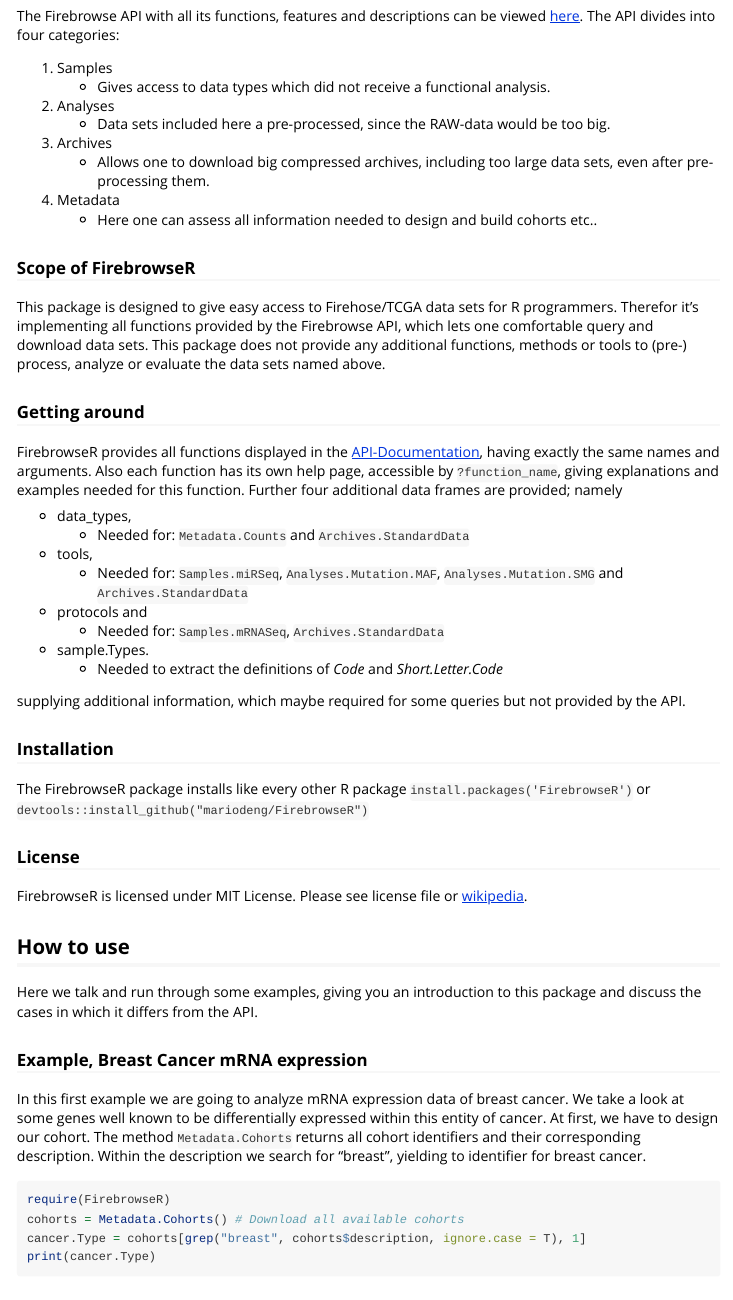
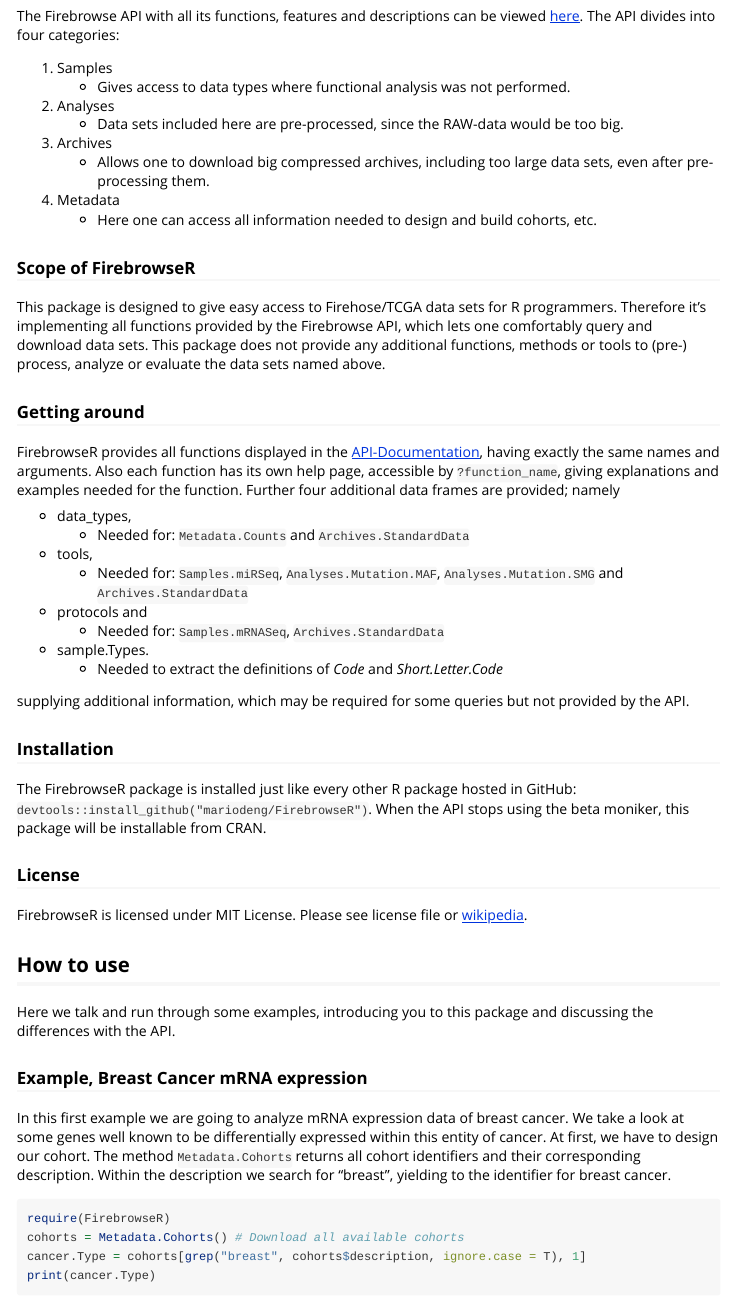
Before and after one commit to mxxdxxx/FirebrowseR, an R Markdown document (vignettes/FirebrowseR.Rmd): the page in a window 1100 px wide, from 390 px down. Rendered offline with R 4.5, knitr and Pandoc, with nearby package versions; some code elsewhere in the file could not run offline.

Commit message:
Fixed grammar errors and added some information

````diff
--- a/vignettes/FirebrowseR.Rmd
+++ b/vignettes/FirebrowseR.Rmd
@@ -18,19 +18,19 @@
 The Firebrowse API with all its functions, features and descriptions can be viewed [here](http://firebrowse.org/api-docs/). The API divides into four categories:
 
 1. Samples
-    * Gives access to data types which did not receive a functional analysis.
+    * Gives access to data types where functional analysis was not performed.
 1. Analyses
-    * Data sets included here a pre-processed, since the RAW-data would be too big.
+    * Data sets included here are pre-processed, since the RAW-data would be too big.
 1. Archives
     * Allows one to download big compressed archives, including too large data sets, even after pre-processing them.
 1. Metadata
-    * Here one can assess all information needed to design and build cohorts etc..
+    * Here one can access all information needed to design and build cohorts, etc.
 
 ### Scope of FirebrowseR
-This package is designed to give easy access to Firehose/TCGA data sets for R programmers. Therefor it's implementing all functions provided by the Firebrowse API, which lets one comfortable query and download data sets. This package does not provide any additional functions, methods or tools to (pre-) process, analyze or evaluate the data sets named above.
+This package is designed to give easy access to Firehose/TCGA data sets for R programmers. Therefore it's implementing all functions provided by the Firebrowse API, which lets one comfortably query and download data sets. This package does not provide any additional functions, methods or tools to (pre-) process, analyze or evaluate the data sets named above.
 
 ### Getting around
-FirebrowseR provides all functions displayed in the [API-Documentation](http://firebrowse.org/api-docs/), having exactly the same names and arguments. Also each function has its own help page, accessible by `?function_name`, giving explanations and examples needed for this function. Further four additional data frames are provided; namely
+FirebrowseR provides all functions displayed in the [API-Documentation](http://firebrowse.org/api-docs/), having exactly the same names and arguments. Also each function has its own help page, accessible by `?function_name`, giving explanations and examples needed for the function. Further four additional data frames are provided; namely
 
 * data_types,
     * Needed for: `Metadata.Counts` and `Archives.StandardData`
@@ -42,20 +42,20 @@
 * sample.Types.
     * Needed to extract the definitions of _Code_ and _Short.Letter.Code_
 
-supplying additional information, which maybe required for some queries but not provided by the API.
+supplying additional information, which may be required for some queries but not provided by the API.
 
 ### Installation
-The FirebrowseR package installs like every other R package `install.packages('FirebrowseR')` or `devtools::install_github("mariodeng/FirebrowseR")`
+The FirebrowseR package is installed just like every other R package hosted in GitHub: `devtools::install_github("mariodeng/FirebrowseR")`. When the API stops using the beta moniker, this package will be installable from CRAN.
 
 ### License
 FirebrowseR is licensed under MIT License. Please see license file or [wikipedia](https://en.wikipedia.org/wiki/MIT_License).
 
 ## How to use
-Here we talk and run through some examples, giving you an introduction to this package and discuss the cases in which it differs from the API.
+Here we talk and run through some examples, introducing you to this package and discussing the differences with the API.
 
 ### Example, Breast Cancer mRNA expression
 In this first example we are going to analyze mRNA expression data of breast cancer. We take a look at some genes well known to be differentially expressed within this entity of cancer.
-At first, we have to design our cohort. The method `Metadata.Cohorts` returns all cohort identifiers and their corresponding description. Within the description we search for "breast", yielding to identifier for breast cancer.
+At first, we have to design our cohort. The method `Metadata.Cohorts` returns all cohort identifiers and their corresponding description. Within the description we search for "breast", yielding to the identifier for breast cancer.
 ```{r}
 require(FirebrowseR)
 cohorts = Metadata.Cohorts() # Download all available cohorts
@@ -69,7 +69,7 @@
 dim(brca.Pats)
 ```
 
-The code above, looking at the dimensions of the returned data frame, indicates that there are only 250 patients, which does not correspond the number given at the [Firebrowse website](http://firebrowse.org/). This is due to the fact, that the Firebrowse API returns the data page wise, with a default page size of 250 entries (this holds for all functions/queries). The global limit for the page size is 2000.
+The code above, looking at the dimensions of the returned data frame, indicates that there are only 250 patients, which does not correspond to the number given at the [Firebrowse website](http://firebrowse.org/). This is due to the fact, that the Firebrowse API returns the data page wise, with a default page size of 250 entries (this holds for all functions/queries). The global limit for the page size is 2000.
 We can resolve this issue by iterating over the pages, until we receive a data frame with less than the page size (250) entries. Also we need to adopt the column names from the first frame, since the API does not return column names for page > 1.
 ```{r}
 all.Received = F
````
Also changed, not shown: vignettes/FirebrowseR.Rmd (2 more changed lines).
